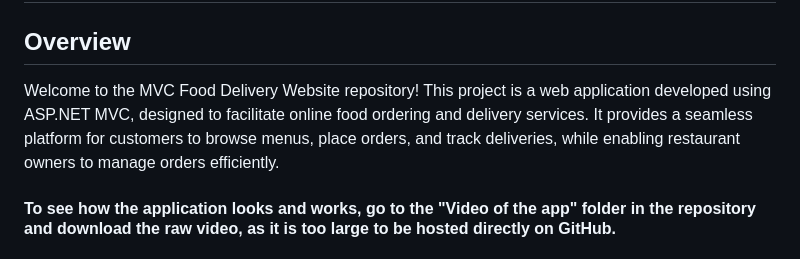
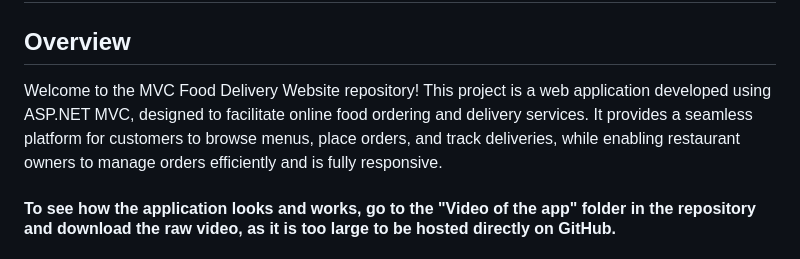
Before and after one commit to Melli007/ConoPizza-web, a Markdown page: README.md, the part around the change. Rendered like a GitHub page.

```diff
--- a/README.md
+++ b/README.md
@@ -2,7 +2,7 @@
 
 ## Overview
 
-Welcome to the MVC Food Delivery Website repository! This project is a web application developed using ASP.NET MVC, designed to facilitate online food ordering and delivery services. It provides a seamless platform for customers to browse menus, place orders, and track deliveries, while enabling restaurant owners to manage orders efficiently.
+Welcome to the MVC Food Delivery Website repository! This project is a web application developed using ASP.NET MVC, designed to facilitate online food ordering and delivery services. It provides a seamless platform for customers to browse menus, place orders, and track deliveries, while enabling restaurant owners to manage orders efficiently and is fully responsive.
 
 #### To see how the application looks and works, go to the "Video of the app" folder in the repository and download the raw video, as it is too large to be hosted directly on GitHub.
 
```
